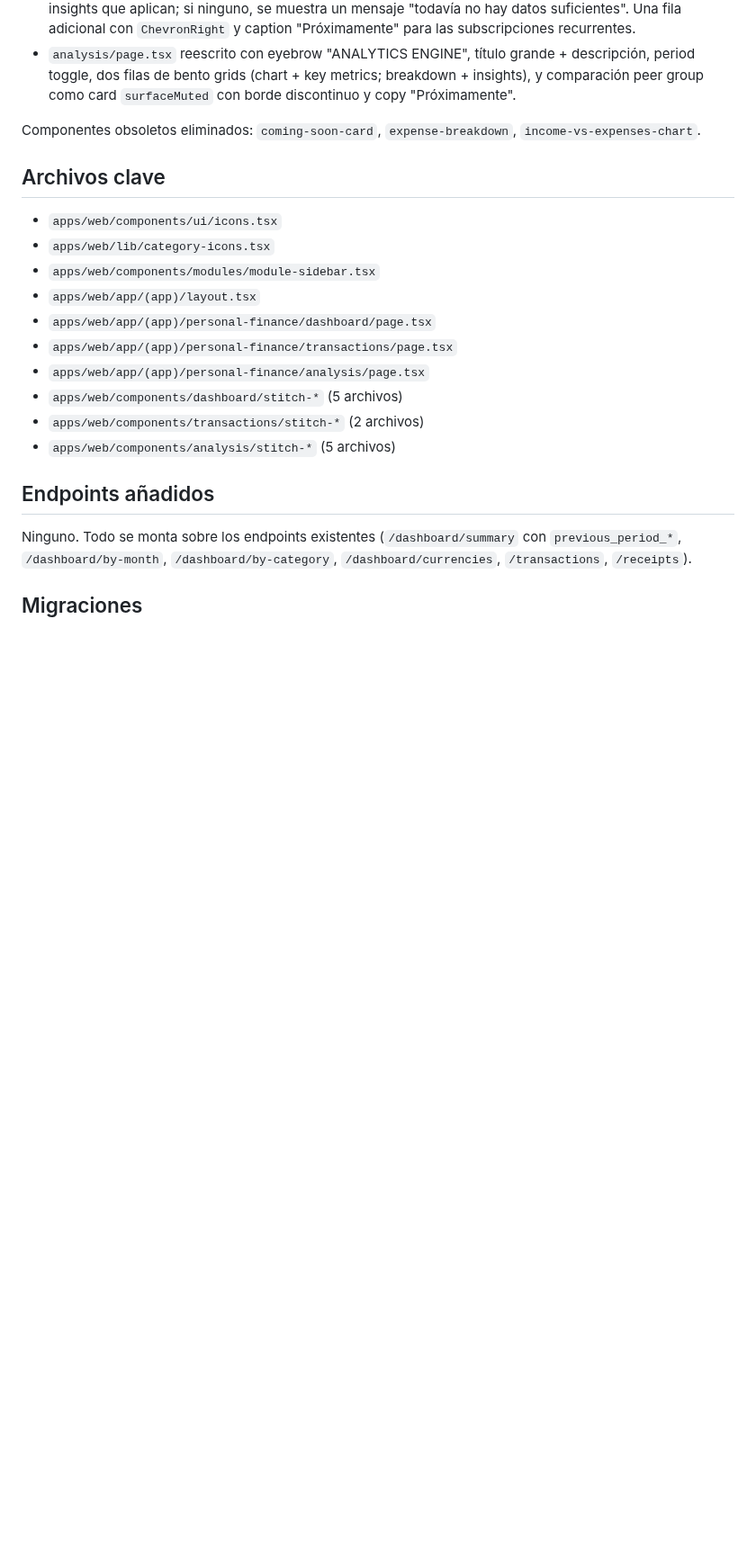
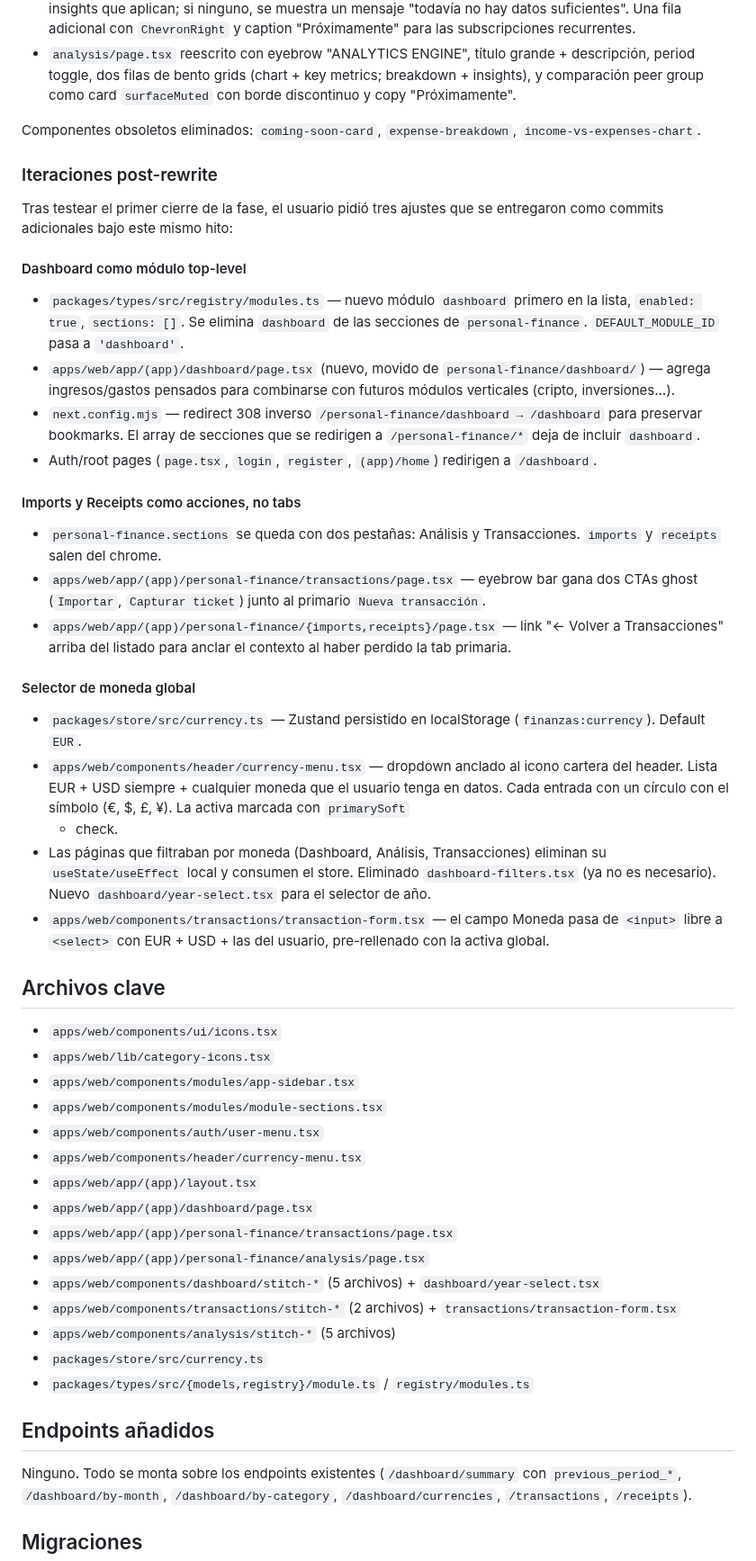
Before and after one commit to Membrive92/Crisol, a Markdown page: internal_docs/phases/phase-7.6-stitch-fidelity.md, the part around one of its changes. Shown at 90% size. GitHub-like rendering; blank space fills up the shorter version.

```diff
--- a/internal_docs/phases/phase-7.6-stitch-fidelity.md
+++ b/internal_docs/phases/phase-7.6-stitch-fidelity.md
@@ -141,18 +157,77 @@ Componentes obsoletos eliminados: `kpi-cards`, `kpi-delta`,
 Componentes obsoletos eliminados: `coming-soon-card`,
 `expense-breakdown`, `income-vs-expenses-chart`.
 
+### Iteraciones post-rewrite
+
+Tras testear el primer cierre de la fase, el usuario pidió tres
+ajustes que se entregaron como commits adicionales bajo este mismo
+hito:
+
+#### Dashboard como módulo top-level
+
+- `packages/types/src/registry/modules.ts` — nuevo módulo `dashboard`
+  primero en la lista, `enabled: true`, `sections: []`. Se elimina
+  `dashboard` de las secciones de `personal-finance`.
+  `DEFAULT_MODULE_ID` pasa a `'dashboard'`.
+- `apps/web/app/(app)/dashboard/page.tsx` (nuevo, movido de
+  `personal-finance/dashboard/`) — agrega ingresos/gastos pensados
+  para combinarse con futuros módulos verticales (cripto,
+  inversiones…).
+- `next.config.mjs` — redirect 308 inverso
+  `/personal-finance/dashboard → /dashboard` para preservar bookmarks.
+  El array de secciones que se redirigen a `/personal-finance/*` deja
+  de incluir `dashboard`.
+- Auth/root pages (`page.tsx`, `login`, `register`,
+  `(app)/home`) redirigen a `/dashboard`.
+
+#### Imports y Receipts como acciones, no tabs
+
+- `personal-finance.sections` se queda con dos pestañas: Análisis y
+  Transacciones. `imports` y `receipts` salen del chrome.
+- `apps/web/app/(app)/personal-finance/transactions/page.tsx` — eyebrow
+  bar gana dos CTAs ghost (`Importar`, `Capturar ticket`) junto al
+  primario `Nueva transacción`.
+- `apps/web/app/(app)/personal-finance/{imports,receipts}/page.tsx` —
+  link "← Volver a Transacciones" arriba del listado para anclar el
+  contexto al haber perdido la tab primaria.
+
+#### Selector de moneda global
+
+- `packages/store/src/currency.ts` — Zustand persistido en
+  localStorage (`finanzas:currency`). Default `EUR`.
+- `apps/web/components/header/currency-menu.tsx` — dropdown anclado al
+  icono cartera del header. Lista EUR + USD siempre + cualquier
+  moneda que el usuario tenga en datos. Cada entrada con un círculo
+  con el símbolo (€, $, £, ¥). La activa marcada con `primarySoft`
+  + check.
+- Las páginas que filtraban por moneda (Dashboard, Análisis,
+  Transacciones) eliminan su `useState/useEffect` local y consumen el
+  store. Eliminado `dashboard-filters.tsx` (ya no es necesario).
+  Nuevo `dashboard/year-select.tsx` para el selector de año.
+- `apps/web/components/transactions/transaction-form.tsx` — el campo
+  Moneda pasa de `<input>` libre a `<select>` con EUR + USD + las
+  del usuario, pre-rellenado con la activa global.
+
 ## Archivos clave
 
 - `apps/web/components/ui/icons.tsx`
 - `apps/web/lib/category-icons.tsx`
-- `apps/web/components/modules/module-sidebar.tsx`
+- `apps/web/components/modules/app-sidebar.tsx`
+- `apps/web/components/modules/module-sections.tsx`
+- `apps/web/components/auth/user-menu.tsx`
+- `apps/web/components/header/currency-menu.tsx`
 - `apps/web/app/(app)/layout.tsx`
-- `apps/web/app/(app)/personal-finance/dashboard/page.tsx`
+- `apps/web/app/(app)/dashboard/page.tsx`
 - `apps/web/app/(app)/personal-finance/transactions/page.tsx`
 - `apps/web/app/(app)/personal-finance/analysis/page.tsx`
-- `apps/web/components/dashboard/stitch-*` (5 archivos)
-- `apps/web/components/transactions/stitch-*` (2 archivos)
+- `apps/web/components/dashboard/stitch-*` (5 archivos) +
+  `dashboard/year-select.tsx`
+- `apps/web/components/transactions/stitch-*` (2 archivos) +
+  `transactions/transaction-form.tsx`
 - `apps/web/components/analysis/stitch-*` (5 archivos)
+- `packages/store/src/currency.ts`
+- `packages/types/src/{models,registry}/module.ts` /
+  `registry/modules.ts`
 
 ## Endpoints añadidos
 
```
Also changed, not shown: other parts of internal_docs/phases/phase-7.6-stitch-fidelity.md (+47 -22 lines), internal_docs/README.md (+1 -1 lines).
